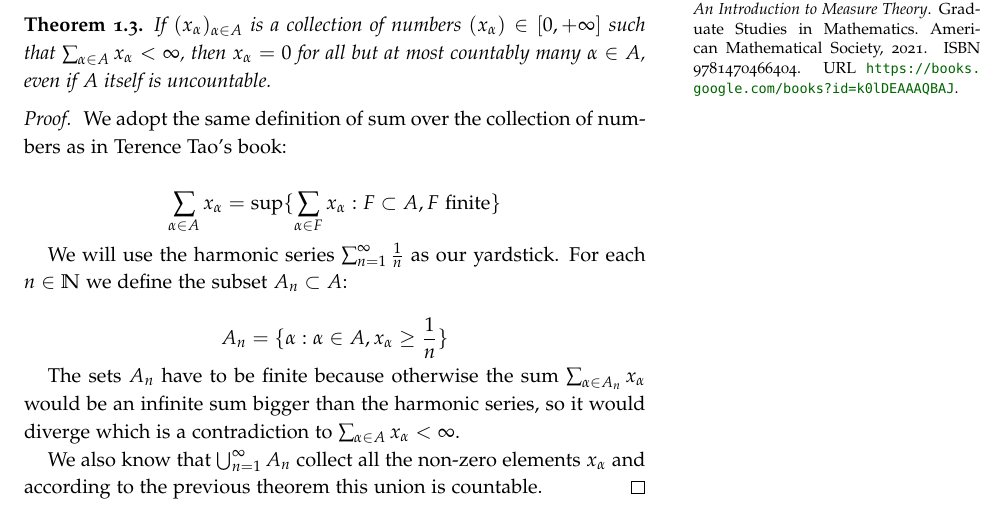
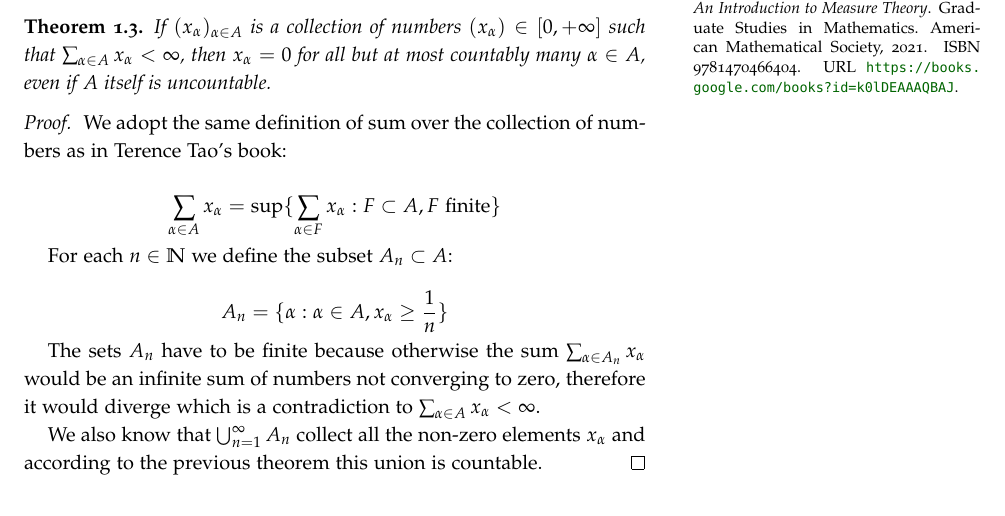
Before and after one commit to uwedeportivo/math_notes, a LaTeX thesis (book.tex, which reads counting/counting_content.tex): part of page 3 of 4, cut so that both start at the same text. The pictures show the PDF file counting/counting.pdf that the author committed with the source.

Commit message:
tweaks 2

```diff
--- a/counting/counting_content.tex
+++ b/counting/counting_content.tex
@@ -138,13 +138,13 @@ $$
 \sum_{\alpha \in A} x_\alpha = \sup\{\sum_{\alpha \in F} x_\alpha: F \subset A, F \text{ finite}\}
 $$
 
-We will use the harmonic series $\sum_{n=1}^\infty \frac{1}{n}$ as our yardstick. For each $n \in \mathbb{N}$ we define the subset $A_n \subset A$:
+For each $n \in \mathbb{N}$ we define the subset $A_n \subset A$:
 
 $$
 A_n = \{\alpha: \alpha \in A, x_\alpha \geq \frac{1}{n}\}
 $$
 
-The sets $A_n$ have to be finite because otherwise the sum $\sum_{\alpha \in A_n} x_\alpha$ would be an infinite sum bigger than the harmonic series, so it would diverge which is a contradiction to $\sum_{\alpha \in A} x_\alpha < \infty$.
+The sets $A_n$ have to be finite because otherwise the sum $\sum_{\alpha \in A_n} x_\alpha$ would be an infinite sum of numbers not converging to zero, therefore it would diverge which is a contradiction to $\sum_{\alpha \in A} x_\alpha < \infty$.
 
 We also know that $\bigcup_{n=1}^\infty A_n$ collect all the non-zero elements $x_\alpha$ and according to the previous theorem this union is countable.
 \end{proof}
```
Also changed, not shown: counting/counting.pdf.
